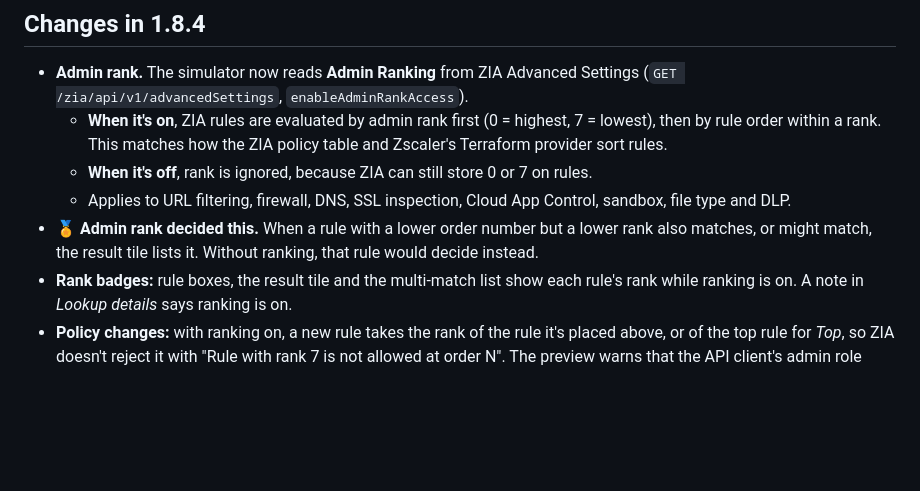
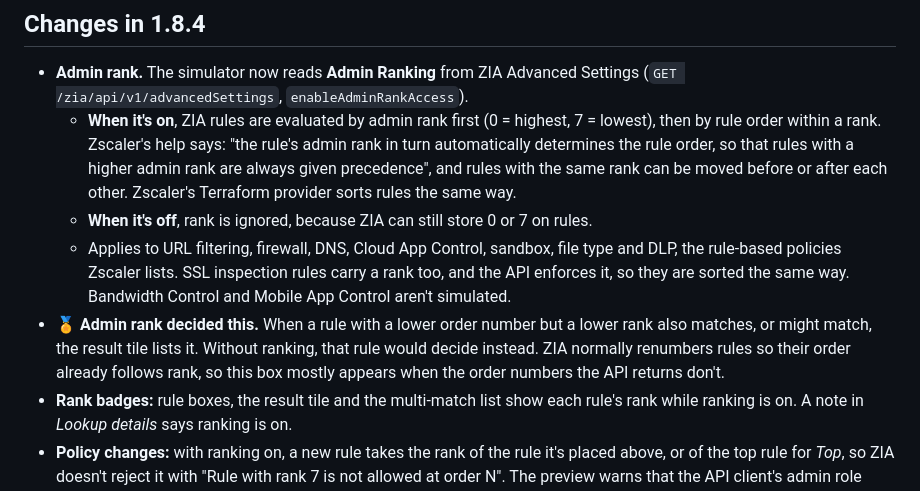
Before and after one commit to ZeroTrustPanda/ZTP-Policy-Simulator, a Markdown page: RELEASE_NOTES.md, the part around the change. Drawn GitHub-style; blank space fills up the shorter version.

Commit message:
Release notes: admin rank behavior per Zscaler help
Co-Authored-By: Claude Opus 5.5 <noreply@anthropic.com>
Claude-Session: https://claude.ai/code/session_0111ehzYPe8osooRMQL3uTyd

```diff
--- a/RELEASE_NOTES.md
+++ b/RELEASE_NOTES.md
@@ -113,10 +113,10 @@ Port from the URL scheme (hostnames assume HTTPS/443) · network service and app
 
 ## Changes in 1.8.4
 - **Admin rank.** The simulator now reads **Admin Ranking** from ZIA Advanced Settings (`GET /zia/api/v1/advancedSettings`, `enableAdminRankAccess`).
-  - **When it's on**, ZIA rules are evaluated by admin rank first (0 = highest, 7 = lowest), then by rule order within a rank. This matches how the ZIA policy table and Zscaler's Terraform provider sort rules.
+  - **When it's on**, ZIA rules are evaluated by admin rank first (0 = highest, 7 = lowest), then by rule order within a rank. Zscaler's help says: "the rule's admin rank in turn automatically determines the rule order, so that rules with a higher admin rank are always given precedence", and rules with the same rank can be moved before or after each other. Zscaler's Terraform provider sorts rules the same way.
   - **When it's off**, rank is ignored, because ZIA can still store 0 or 7 on rules.
-  - Applies to URL filtering, firewall, DNS, SSL inspection, Cloud App Control, sandbox, file type and DLP.
-- **🏅 Admin rank decided this.** When a rule with a lower order number but a lower rank also matches, or might match, the result tile lists it. Without ranking, that rule would decide instead.
+  - Applies to URL filtering, firewall, DNS, Cloud App Control, sandbox, file type and DLP, the rule-based policies Zscaler lists. SSL inspection rules carry a rank too, and the API enforces it, so they are sorted the same way. Bandwidth Control and Mobile App Control aren't simulated.
+- **🏅 Admin rank decided this.** When a rule with a lower order number but a lower rank also matches, or might match, the result tile lists it. Without ranking, that rule would decide instead. ZIA normally renumbers rules so their order already follows rank, so this box mostly appears when the order numbers the API returns don't.
 - **Rank badges:** rule boxes, the result tile and the multi-match list show each rule's rank while ranking is on. A note in *Lookup details* says ranking is on.
 - **Policy changes:** with ranking on, a new rule takes the rank of the rule it's placed above, or of the top rule for *Top*, so ZIA doesn't reject it with "Rule with rank 7 is not allowed at order N". The preview warns that the API client's admin role needs that rank.
 - **Older snapshots** have no advanced settings, so they evaluate with ranking off. Reload policies to pick it up.
```
